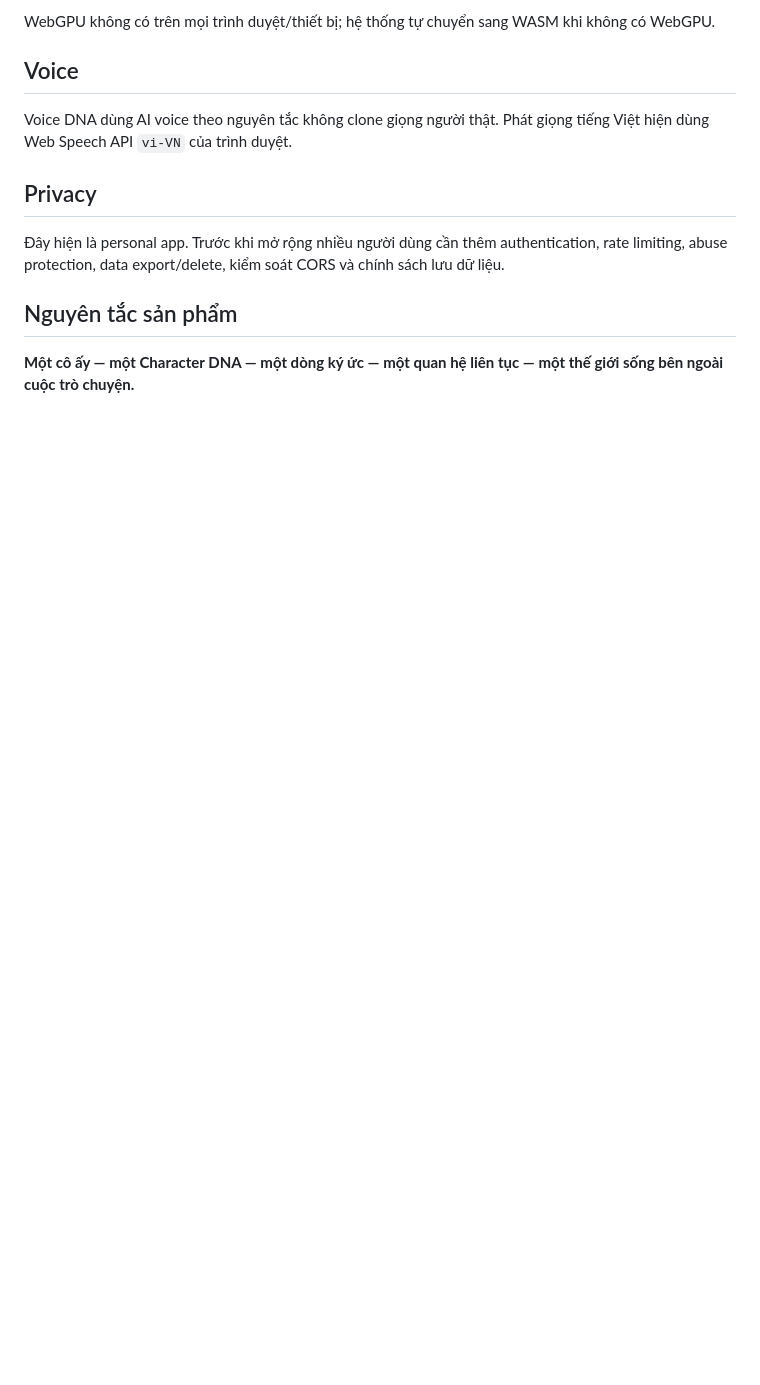
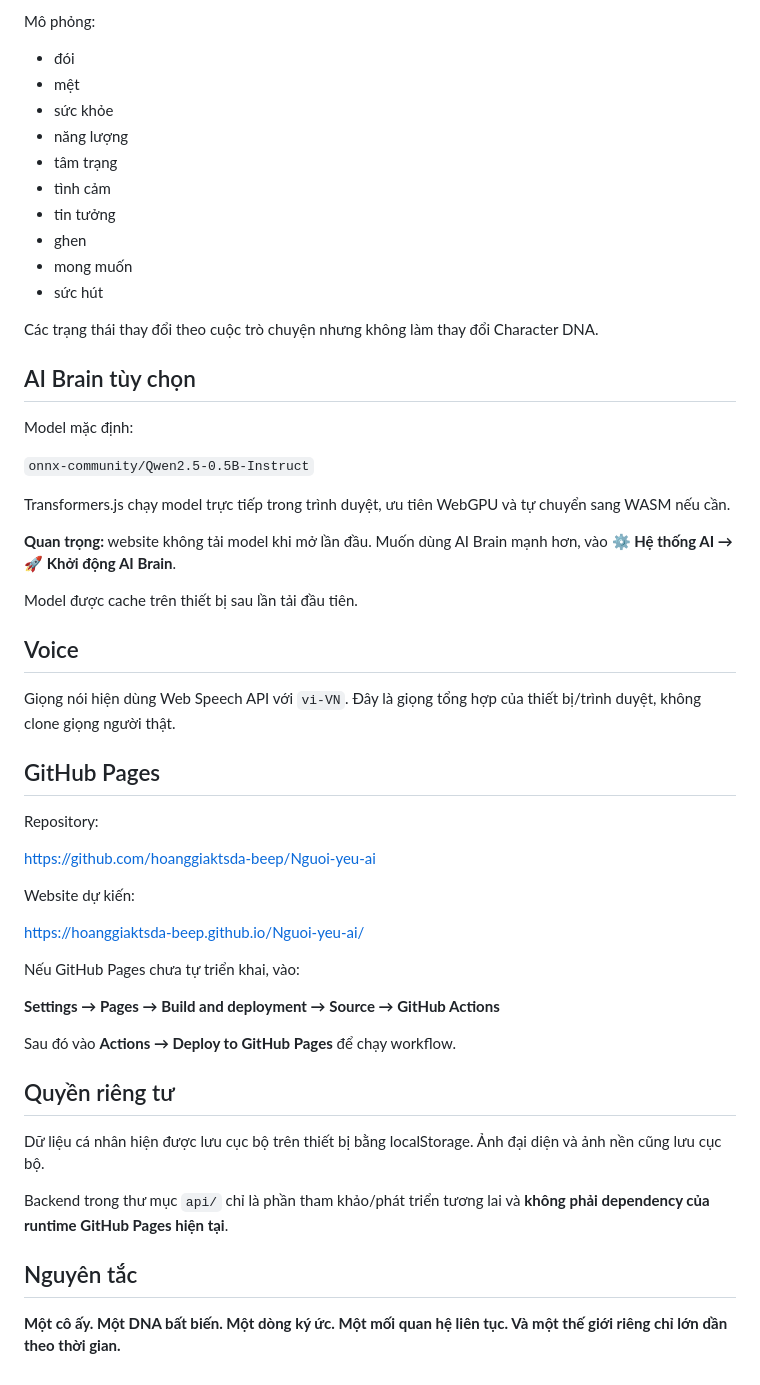
Before and after one commit to hoanggiaktsda-beep/Nguoi-yeu-ai, a Markdown page: README.md, the part around one of its changes. Drawn GitHub-style; blank space fills up the shorter version.

```diff
--- a/README.md
+++ b/README.md
@@ -61,14 +64,57 @@ Lần đầu người dùng bấm **Khởi động AI Brain**, trình duyệt t
 
-WebGPU không có trên mọi trình duyệt/thiết bị; hệ thống tự chuyển sang WASM khi không có WebGPU.
+Mô phỏng:
+
+- đói
+- mệt
+- sức khỏe
+- năng lượng
+- tâm trạng
+- tình cảm
+- tin tưởng
+- ghen
+- mong muốn
+- sức hút
+
+Các trạng thái thay đổi theo cuộc trò chuyện nhưng không làm thay đổi Character DNA.
+
+## AI Brain tùy chọn
+
+Model mặc định:
+
+`onnx-community/Qwen2.5-0.5B-Instruct`
+
+Transformers.js chạy model trực tiếp trong trình duyệt, ưu tiên WebGPU và tự chuyển sang WASM nếu cần.
+
+**Quan trọng:** website không tải model khi mở lần đầu. Muốn dùng AI Brain mạnh hơn, vào **⚙ Hệ thống AI → 🚀 Khởi động AI Brain**.
+
+Model được cache trên thiết bị sau lần tải đầu tiên.
 
 ## Voice
 
-Voice DNA dùng AI voice theo nguyên tắc không clone giọng người thật. Phát giọng tiếng Việt hiện dùng Web Speech API `vi-VN` của trình duyệt.
+Giọng nói hiện dùng Web Speech API với `vi-VN`. Đây là giọng tổng hợp của thiết bị/trình duyệt, không clone giọng người thật.
 
-## Privacy
+## GitHub Pages
 
-Đây hiện là personal app. Trước khi mở rộng nhiều người dùng cần thêm authentication, rate limiting, abuse protection, data export/delete, kiểm soát CORS và chính sách lưu dữ liệu.
+Repository:
 
-## Nguyên tắc sản phẩm
+https://github.com/hoanggiaktsda-beep/Nguoi-yeu-ai
 
-**Một cô ấy — một Character DNA — một dòng ký ức — một quan hệ liên tục — một thế giới sống bên ngoài cuộc trò chuyện.**
+Website dự kiến:
+
+https://hoanggiaktsda-beep.github.io/Nguoi-yeu-ai/
+
+Nếu GitHub Pages chưa tự triển khai, vào:
+
+**Settings → Pages → Build and deployment → Source → GitHub Actions**
+
+Sau đó vào **Actions → Deploy to GitHub Pages** để chạy workflow.
+
+## Quyền riêng tư
+
+Dữ liệu cá nhân hiện được lưu cục bộ trên thiết bị bằng localStorage. Ảnh đại diện và ảnh nền cũng lưu cục bộ.
+
+Backend trong thư mục `api/` chỉ là phần tham khảo/phát triển tương lai và **không phải dependency của runtime GitHub Pages hiện tại**.
+
+## Nguyên tắc
+
+**Một cô ấy. Một DNA bất biến. Một dòng ký ức. Một mối quan hệ liên tục. Và một thế giới riêng chỉ lớn dần theo thời gian.**
```
Also changed, not shown: other parts of README.md (+43 -40 lines).
